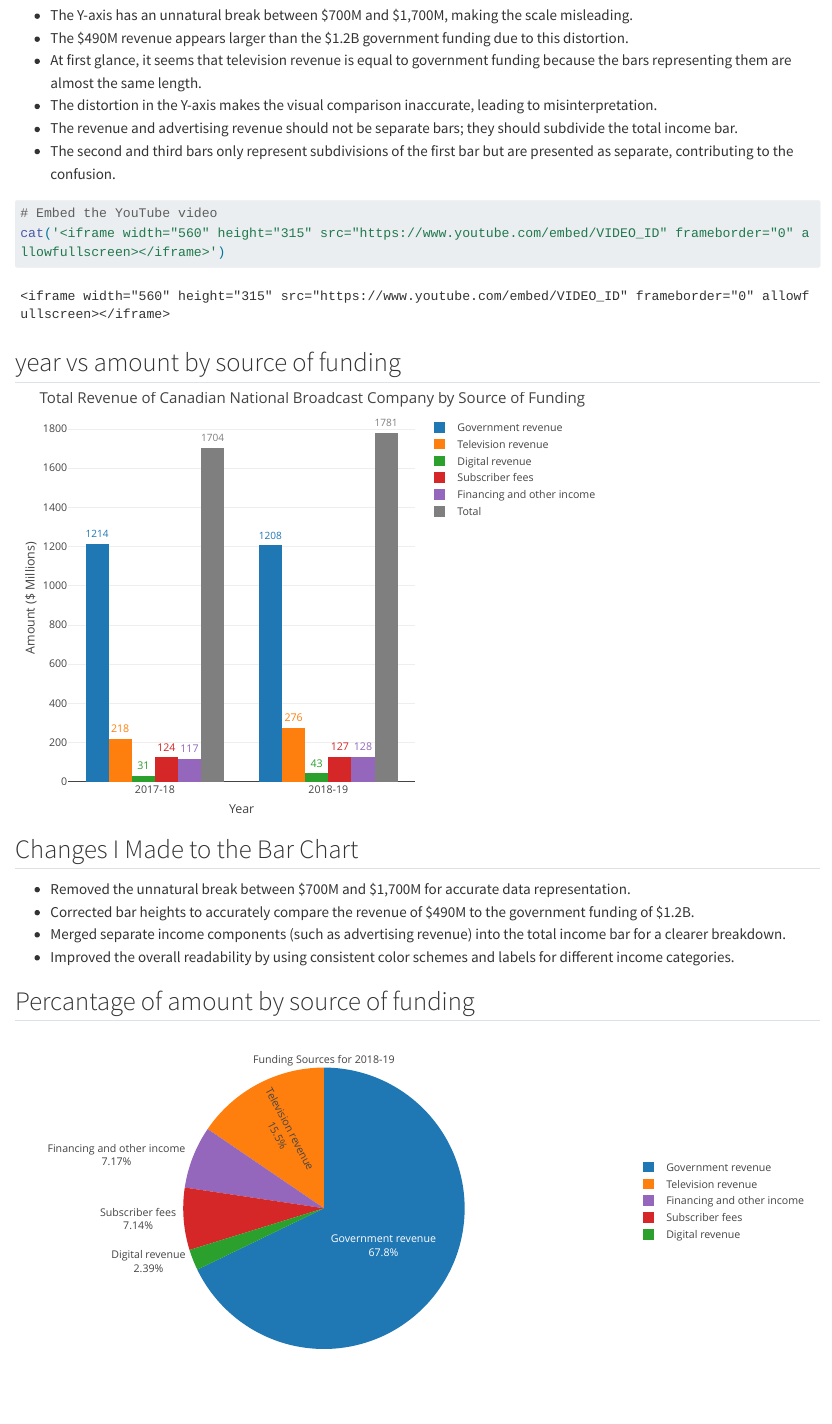
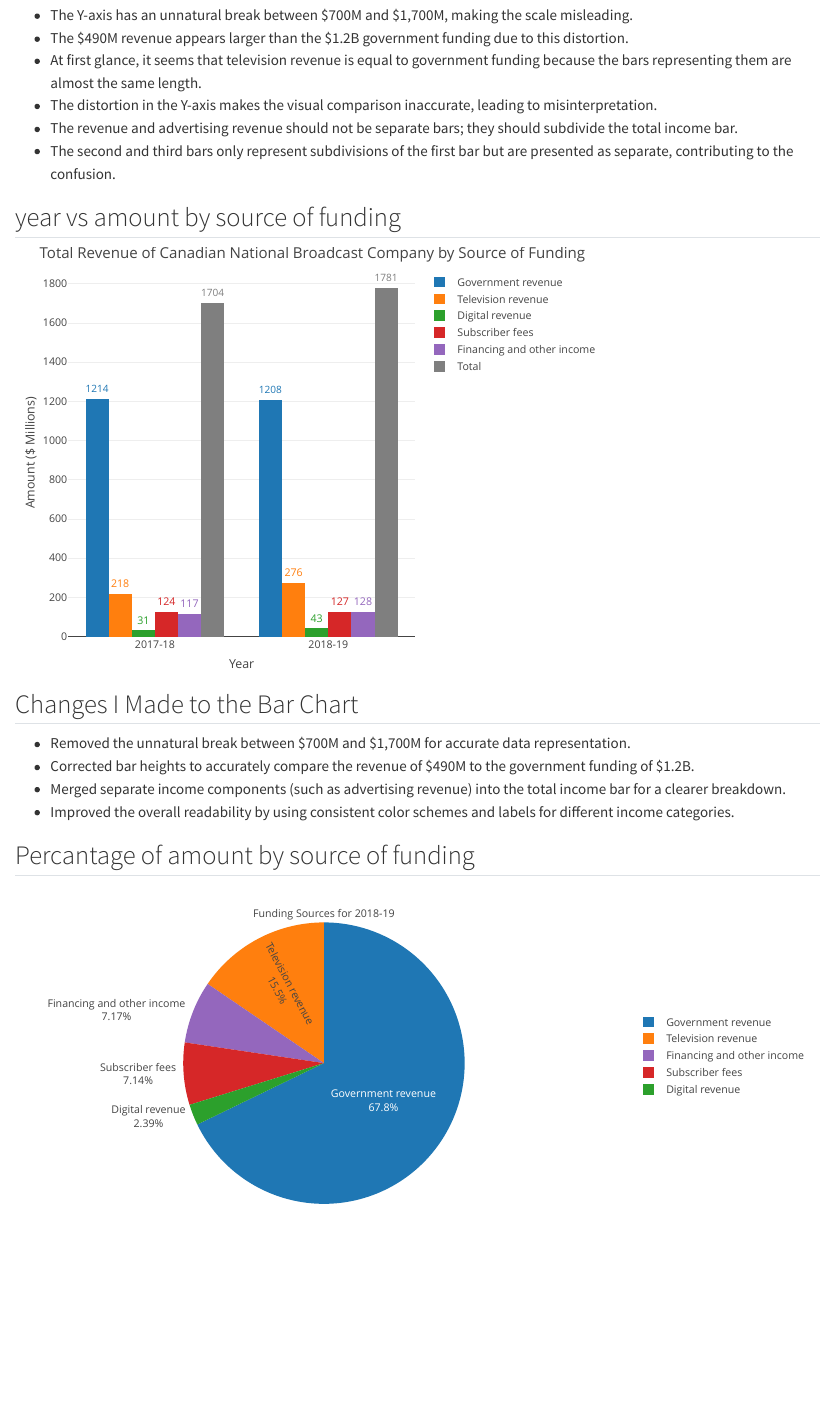
Before and after one commit to Neel2536/Mid_Project_Final, a Quarto document (Project.qmd): the page in a window 1100 px wide, from 740 px down. Rendered offline with R 4.5, knitr and Pandoc in place of Quarto, with nearby package versions; long lines of code are wrapped.

Commit message:
Add files via upload

````diff
--- a/Project.qmd
+++ b/Project.qmd
@@ -13,34 +13,31 @@
 ```{r echo=FALSE}
 include_graphics("Final_revenue.png")
 ```
- Issues with the Graph
 
-- The Y-axis has an unnatural break between $700M and $1,700M, making the scale misleading.
-- The $490M revenue appears larger than the $1.2B government funding due to this distortion.
-- At first glance, it seems that television revenue is equal to government funding because the bars representing them are almost the same length.
-- The distortion in the Y-axis makes the visual comparison inaccurate, leading to misinterpretation.
-- The revenue and advertising revenue should not be separate bars; they should subdivide the total income bar.
-- The second and third bars only represent subdivisions of the first bar but are presented as separate, contributing to the confusion.
+Issues with the Graph
 
+-   The Y-axis has an unnatural break between \$700M and \$1,700M, making the scale misleading.
+-   The \$490M revenue appears larger than the \$1.2B government funding due to this distortion.
+-   At first glance, it seems that television revenue is equal to government funding because the bars representing them are almost the same length.
+-   The distortion in the Y-axis makes the visual comparison inaccurate, leading to misinterpretation.
+-   The revenue and advertising revenue should not be separate bars; they should subdivide the total income bar.
+-   The second and third bars only represent subdivisions of the first bar but are presented as separate, contributing to the confusion.
 
 ```{r}
-# Embed the YouTube video
-cat('<iframe width="560" height="315" src="https://www.youtube.com/embed/VIDEO_ID" frameborder="0" allowfullscreen></iframe>')
+
 ```
-
-
 
 ## year vs amount by source of funding
 
 ```{r echo=FALSE}
 revenue_data <- read_csv("Untitled.csv",show_col_types = FALSE)
 ```
+
 ```{r echo=FALSE}
 funding_data <- read.csv("Untitled.csv")
 
 colnames(funding_data) <- c("Source.of.Funding", "2017-18", "2018-19")
 ```
-
 
 ```{r echo=FALSE}
 
@@ -84,14 +80,12 @@
          barmode = 'group')  # Grouped bar chart
 ```
 
-
 ## Changes I Made to the Bar Chart
 
-- Removed the unnatural break between $700M and $1,700M for accurate data representation.
-- Corrected bar heights to accurately compare the revenue of $490M to the government funding of $1.2B.
-- Merged separate income components (such as advertising revenue) into the total income bar for a clearer breakdown.
-- Improved the overall readability by using consistent color schemes and labels for different income categories.
-
+-   Removed the unnatural break between \$700M and \$1,700M for accurate data representation.
+-   Corrected bar heights to accurately compare the revenue of \$490M to the government funding of \$1.2B.
+-   Merged separate income components (such as advertising revenue) into the total income bar for a clearer breakdown.
+-   Improved the overall readability by using consistent color schemes and labels for different income categories.
 
 ## Percantage of amount by source of funding
 
@@ -161,18 +157,18 @@
 
 ## Changes Made to the Pie Charts:
 
-- Introduced pie charts to show the proportional contribution of each funding source for 2017-18 and 2018-19.
+-   Introduced pie charts to show the proportional contribution of each funding source for 2017-18 and 2018-19.
 
-- Used percentages to emphasize the dominance of government revenue, making it easier to understand the composition of the total funding.
+-   Used percentages to emphasize the dominance of government revenue, making it easier to understand the composition of the total funding.
 
-- Ensured each section is clearly labeled and color-coded to match the funding categories, improving quick identification and comparison.
+-   Ensured each section is clearly labeled and color-coded to match the funding categories, improving quick identification and comparison.
 
 ## Summary
 
-- Y-Axis Distortion: By removing the unnatural break between $700M and $1,700M, you corrected the misleading scale, allowing for a more accurate representation of the data.
-- Bar Height Accuracy: The adjustment of bar heights ensured that the $490M revenue no longer appears larger than the $1.2B government funding, providing a correct visual comparison.
-- Component Merging: Merging the separate income components (such as advertising revenue) into the total income bar resolved the confusion caused by showing them as separate bars. This now clearly reflects the subdivisions within the total income.
-- Improved Visualization: The consistent color schemes and labels, along with the use of pie charts for proportional representation, enhance the clarity and comprehension of how each funding source contributes to the overall total.
+-   Y-Axis Distortion: By removing the unnatural break between \$700M and \$1,700M, you corrected the misleading scale, allowing for a more accurate representation of the data.
+-   Bar Height Accuracy: The adjustment of bar heights ensured that the \$490M revenue no longer appears larger than the \$1.2B government funding, providing a correct visual comparison.
+-   Component Merging: Merging the separate income components (such as advertising revenue) into the total income bar resolved the confusion caused by showing them as separate bars. This now clearly reflects the subdivisions within the total income.
+-   Improved Visualization: The consistent color schemes and labels, along with the use of pie charts for proportional representation, enhance the clarity and comprehension of how each funding source contributes to the overall total.
 
 ```{r}
 # Embed the YouTube video
````
Also changed, not shown: Project.qmd (4 more changed lines).
